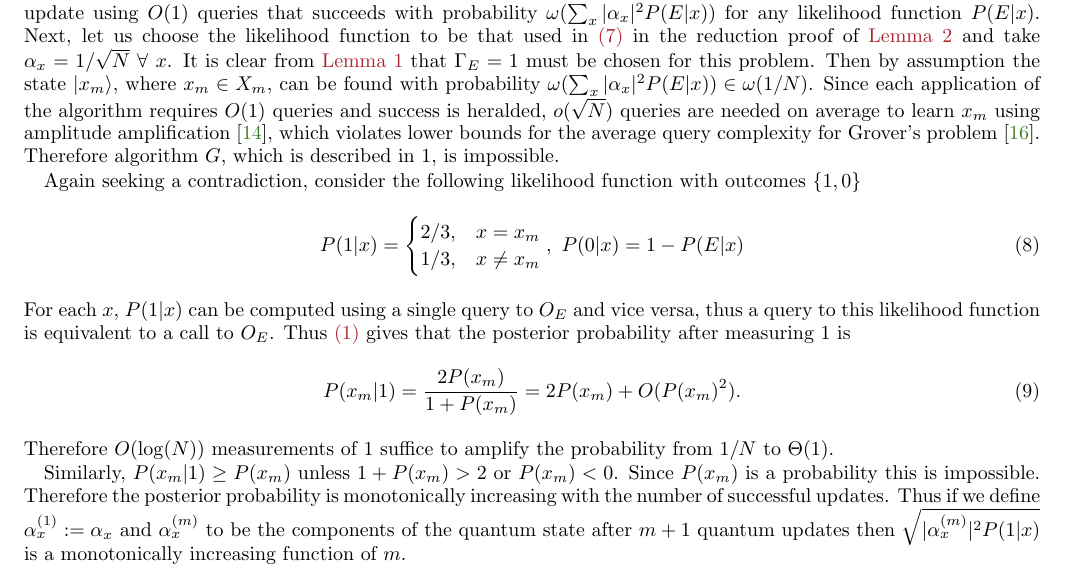
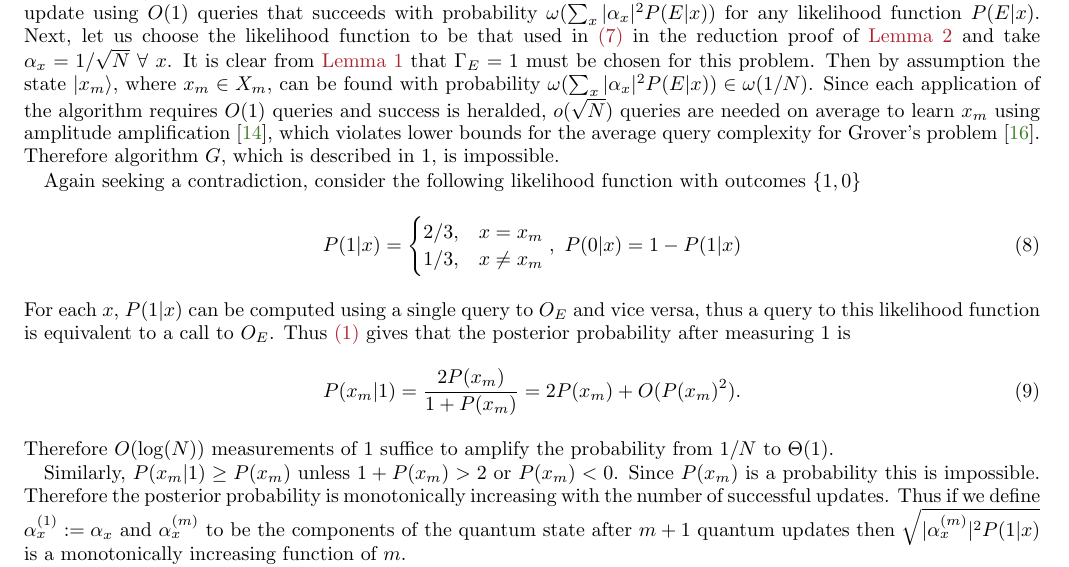
Before and after one commit to nathanwiebe2000/QREJ, a LaTeX paper (QRej_simplified4.tex): part of page 4 of 18, cut so that both start at the same text. Compiled offline with pdfLaTeX.

```diff
--- a/QRej_simplified4.tex
+++ b/QRej_simplified4.tex
@@ -275,7 +275,7 @@
 P(1|x) = \begin{cases}
 2/3, & x=x_m \\
 1/3, & x\ne x_m
-\end{cases},~P({0}|x) = 1-P(E|x)\label{eq:bayesgrover}
+\end{cases},~P({0}|x) = 1-P(1|x)\label{eq:bayesgrover}
 \end{equation}
 For each $x$, $P(1|x)$ can be computed using a single query to $O_E$ and vice versa, thus a query to this likelihood function is equivalent to a call to $O_E$.
 Thus~\eq{Bayes} gives that the posterior probability after measuring $1$ is
```
